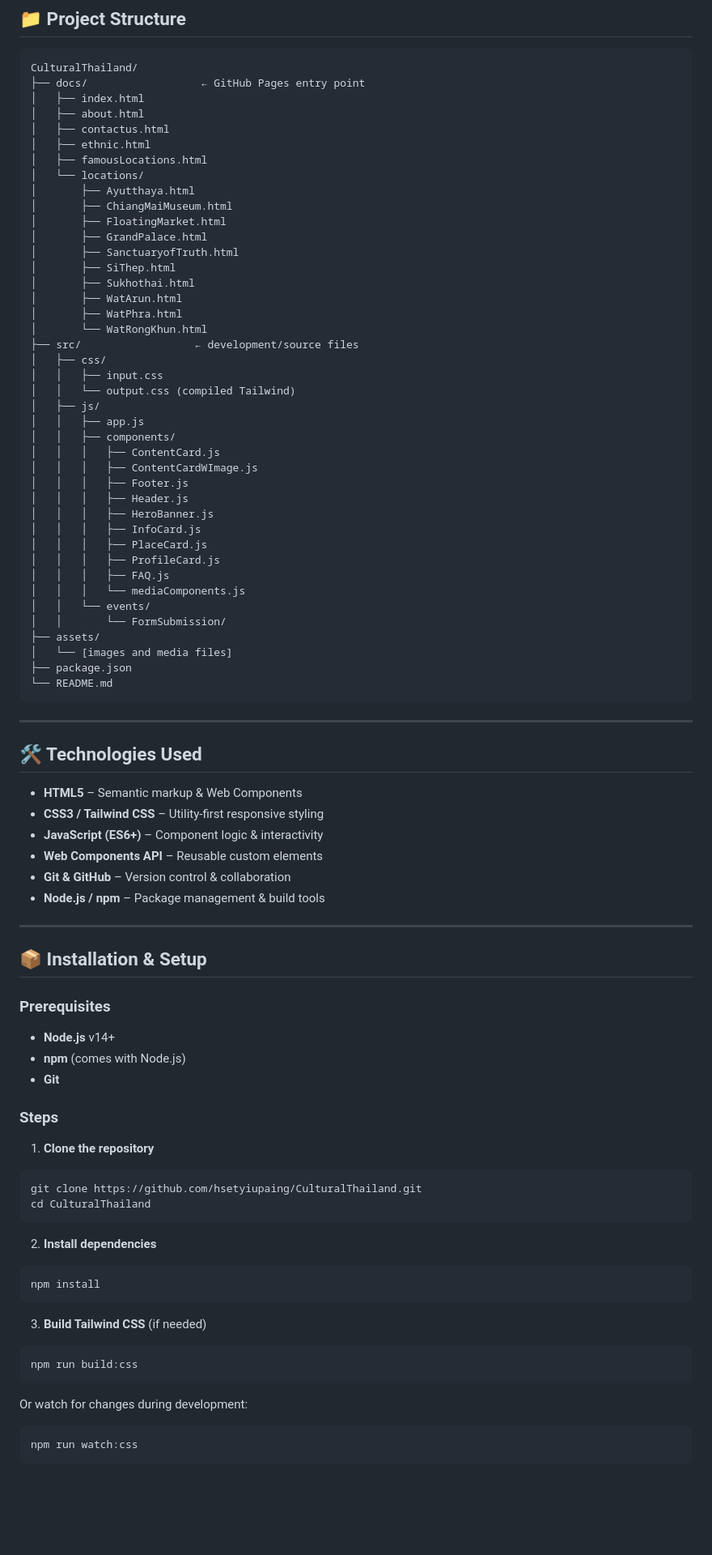
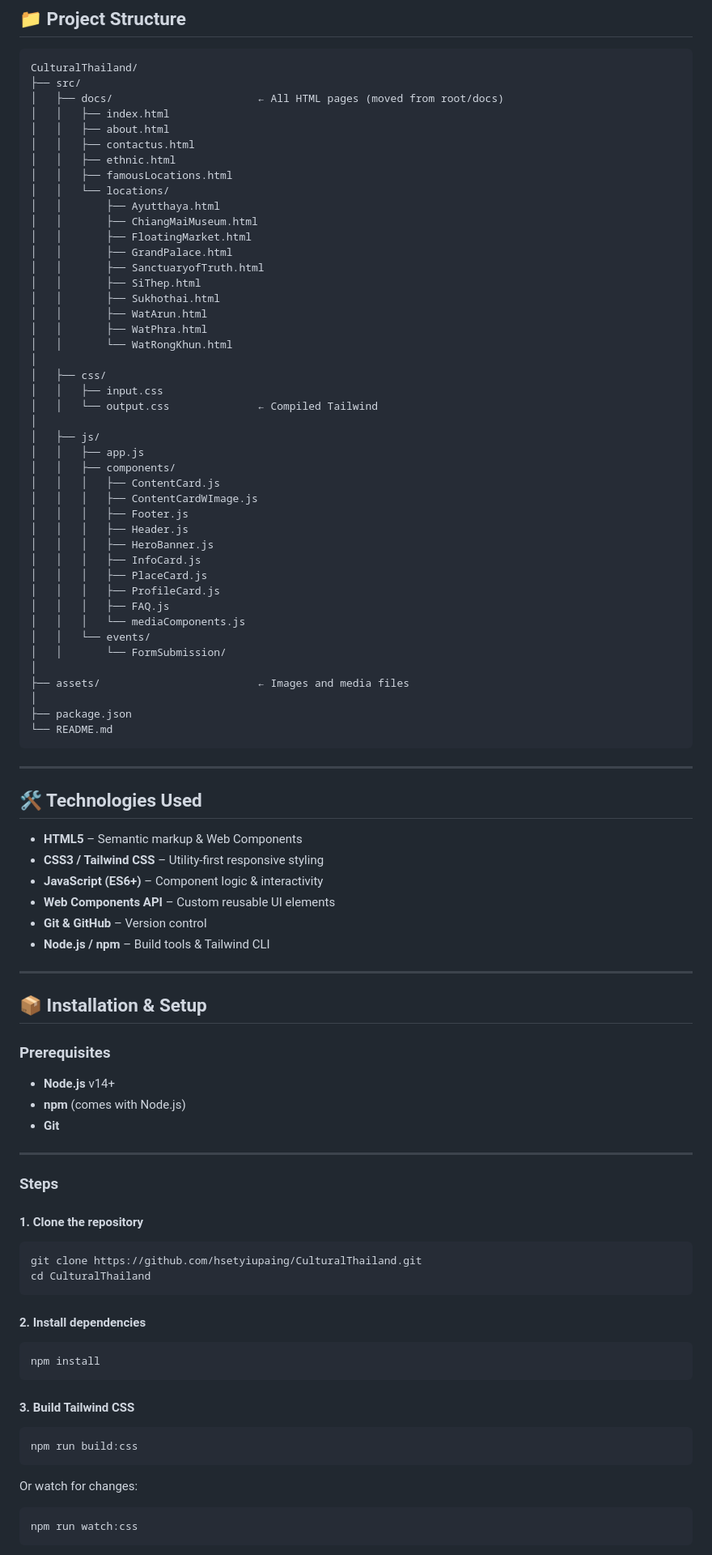
Before and after one commit to hsetyiupaing/CulturalThailand, a Markdown page: README.md, the part around one of its changes. Shown at 81% size. GitHub-like rendering; blank space fills up the shorter version.

````diff
--- a/README.md
+++ b/README.md
@@ -40,27 +40,29 @@ Cultural Thailand is an educational platform that connects people with Thailand'
 
 ```
 CulturalThailand/
-├── docs/                  ← GitHub Pages entry point
-│   ├── index.html
-│   ├── about.html
-│   ├── contactus.html
-│   ├── ethnic.html
-│   ├── famousLocations.html
-│   └── locations/
-│       ├── Ayutthaya.html
-│       ├── ChiangMaiMuseum.html
-│       ├── FloatingMarket.html
-│       ├── GrandPalace.html
-│       ├── SanctuaryofTruth.html
-│       ├── SiThep.html
-│       ├── Sukhothai.html
-│       ├── WatArun.html
-│       ├── WatPhra.html
-│       └── WatRongKhun.html
-├── src/                  ← development/source files
+├── src/
+│   ├── docs/                       ← All HTML pages (moved from root/docs)
+│   │   ├── index.html
+│   │   ├── about.html
+│   │   ├── contactus.html
+│   │   ├── ethnic.html
+│   │   ├── famousLocations.html
+│   │   └── locations/
+│   │       ├── Ayutthaya.html
+│   │       ├── ChiangMaiMuseum.html
+│   │       ├── FloatingMarket.html
+│   │       ├── GrandPalace.html
+│   │       ├── SanctuaryofTruth.html
+│   │       ├── SiThep.html
+│   │       ├── Sukhothai.html
+│   │       ├── WatArun.html
+│   │       ├── WatPhra.html
+│   │       └── WatRongKhun.html
+│
 │   ├── css/
 │   │   ├── input.css
-│   │   └── output.css (compiled Tailwind)
+│   │   └── output.css              ← Compiled Tailwind
+│
 │   ├── js/
 │   │   ├── app.js
 │   │   ├── components/
@@ -76,8 +78,9 @@ CulturalThailand/
 │   │   │   └── mediaComponents.js
 │   │   └── events/
 │   │       └── FormSubmission/
-├── assets/
-│   └── [images and media files]
+│
+├── assets/                         ← Images and media files
+│
 ├── package.json
 └── README.md
 ```
@@ -89,9 +92,9 @@ CulturalThailand/
 * **HTML5** – Semantic markup & Web Components
 * **CSS3 / Tailwind CSS** – Utility-first responsive styling
 * **JavaScript (ES6+)** – Component logic & interactivity
-* **Web Components API** – Reusable custom elements
-* **Git & GitHub** – Version control & collaboration
-* **Node.js / npm** – Package management & build tools
+* **Web Components API** – Custom reusable UI elements
+* **Git & GitHub** – Version control
+* **Node.js / npm** – Build tools & Tailwind CLI
 
 ---
 
@@ -103,28 +106,30 @@ CulturalThailand/
 * **npm** (comes with Node.js)
 * **Git**
 
+---
+
 ### Steps
 
-1. **Clone the repository**
+#### 1. Clone the repository
 
 ```bash
 git clone https://github.com/hsetyiupaing/CulturalThailand.git
 cd CulturalThailand
 ```
 
-2. **Install dependencies**
+#### 2. Install dependencies
 
 ```bash
 npm install
 ```
 
-3. **Build Tailwind CSS** (if needed)
+#### 3. Build Tailwind CSS
 
 ```bash
 npm run build:css
 ```
 
-Or watch for changes during development:
+Or watch for changes:
 
 ```bash
 npm run watch:css
````
Also changed, not shown: other parts of README.md (+51 -43 lines).
